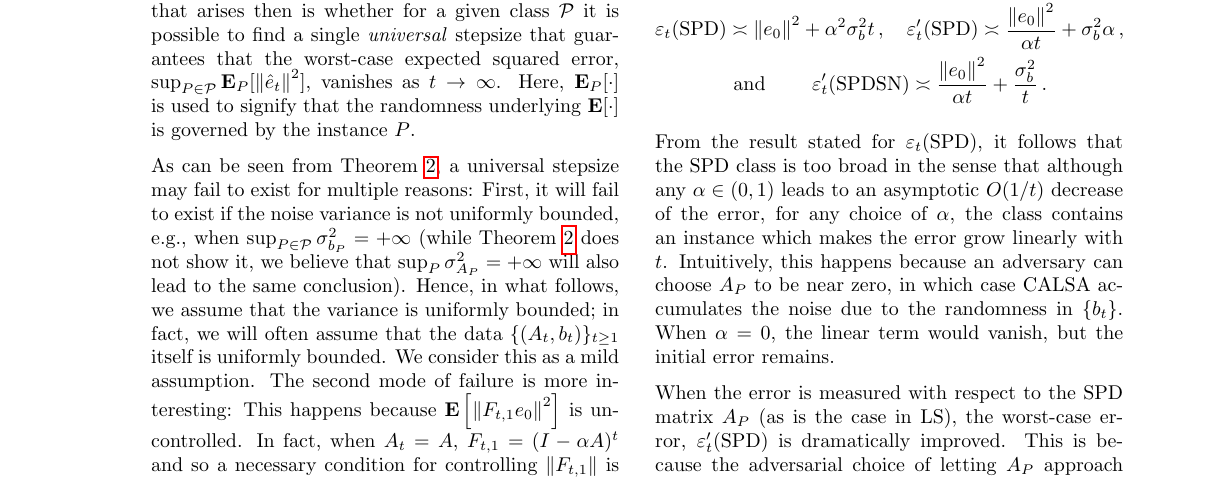
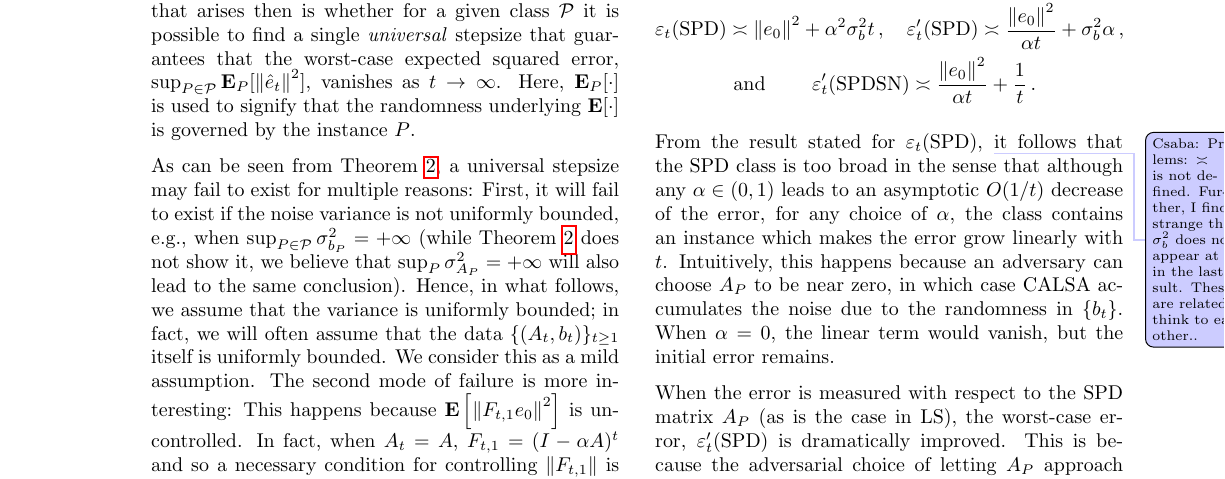
Before and after one commit to chandrurec5/flsa_aistats, a LaTeX paper (flsa.tex, which reads landscape.tex): part of page 5 of 19, cut so that both start at the same text. Compiled offline with pdfLaTeX.

Commit message:
sec 4, comment

```diff
--- a/landscape.tex
+++ b/landscape.tex
@@ -79,13 +79,13 @@ topsep=0pt,itemsep=1pt,wide, labelwidth=!, labelindent=0pt]
 \begin{align*}
 \eps_t(\SPD) &\asymp \norm{e_0}^2+\alpha^2\sigma_b^2 t\,,\quad
 \eps_t'(\SPD) \asymp \frac{\norm{e_0}^2}{\alpha t}+\sigma^2_b\alpha\,,\\
-&\text{ and }\qquad \eps_t'(\SPDSN) \asymp \frac{\norm{e_0}^2}{\alpha t}+\frac{\sigma_b^2}{t}\,.
+&\text{ and }\qquad \eps_t'(\SPDSN) \asymp \frac{\norm{e_0}^2}{\alpha t}+\frac{1}{t}\,.
 \end{align*}
 \end{restatable}
 \if0
 The proof, which is given in \cref{sec:pspd}, is based on arguing that any adversarial choice can be reduced to a $1$-dimensional case by transforming any $A_P$ into a diagonal matrix.
 \fi
-From the result stated for $\eps_t(\SPD)$,
+From the result stated for $\eps_t(\SPD)$, \todoc{Problems: $\asymp$ is not defined. Further, I find it strange that $\sigma_b^2$ does not appear at all in the last result. These are related I think to each other..}
 it follows that the $\SPD$ class is too broad in the sense that although any $\alpha\in (0,1)$ leads to an asymptotic $O(1/t)$ decrease of the error, for any choice of $\alpha$, the class contains an instance which makes the error grow linearly with $t$. Intuitively, this happens because an adversary can choose $A_P$ to be near zero, in which case CALSA accumulates the noise due to the randomness in $\{b_t\}$. When $\alpha=0$, the linear term would vanish, but the initial error remains.
 
 When the error is measured with respect to the SPD matrix $A_P$ (as is the case in LS), the worst-case error, $\eps_t'(\SPD)$ is dramatically improved. This is because the adversarial choice of letting $A_P$ approach zero also
```
